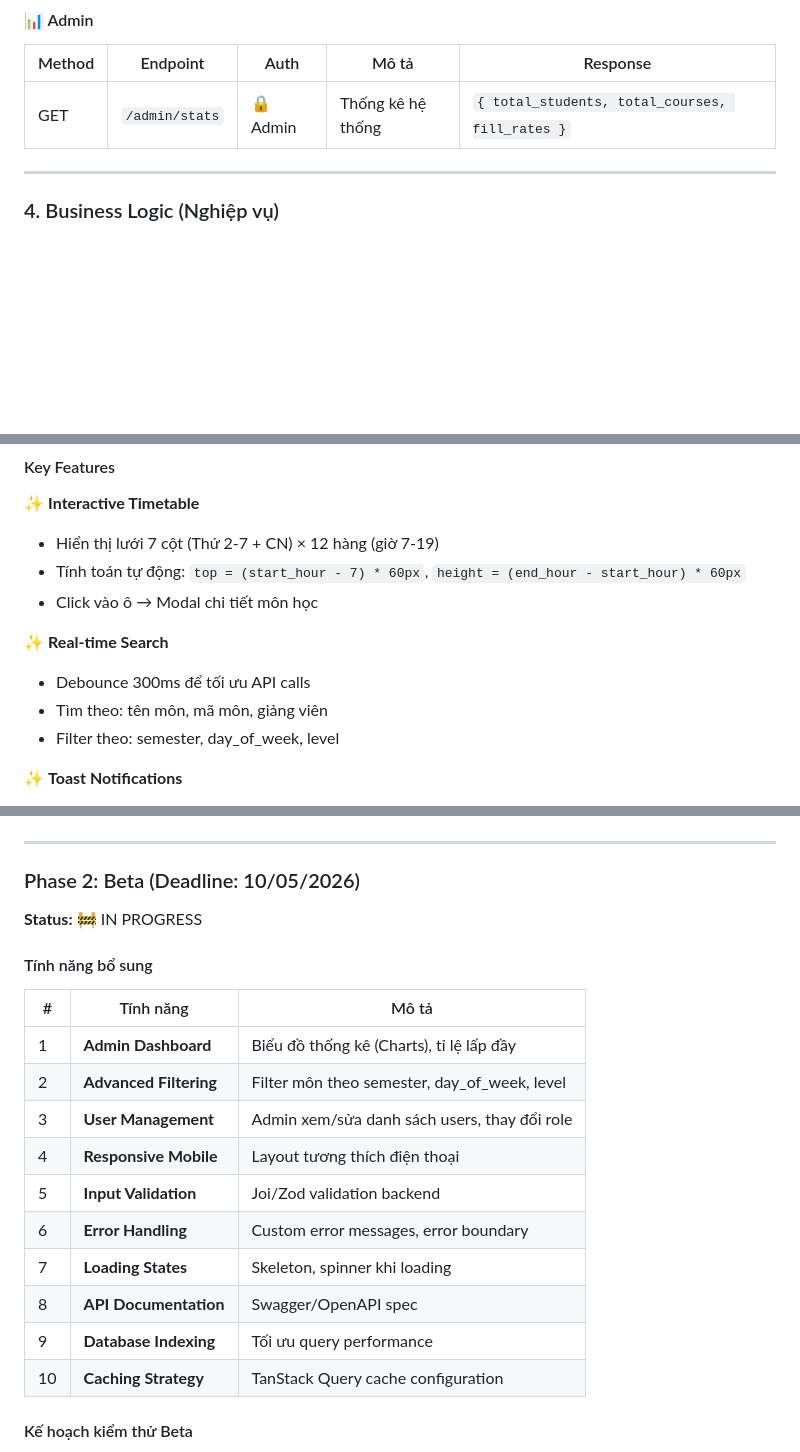
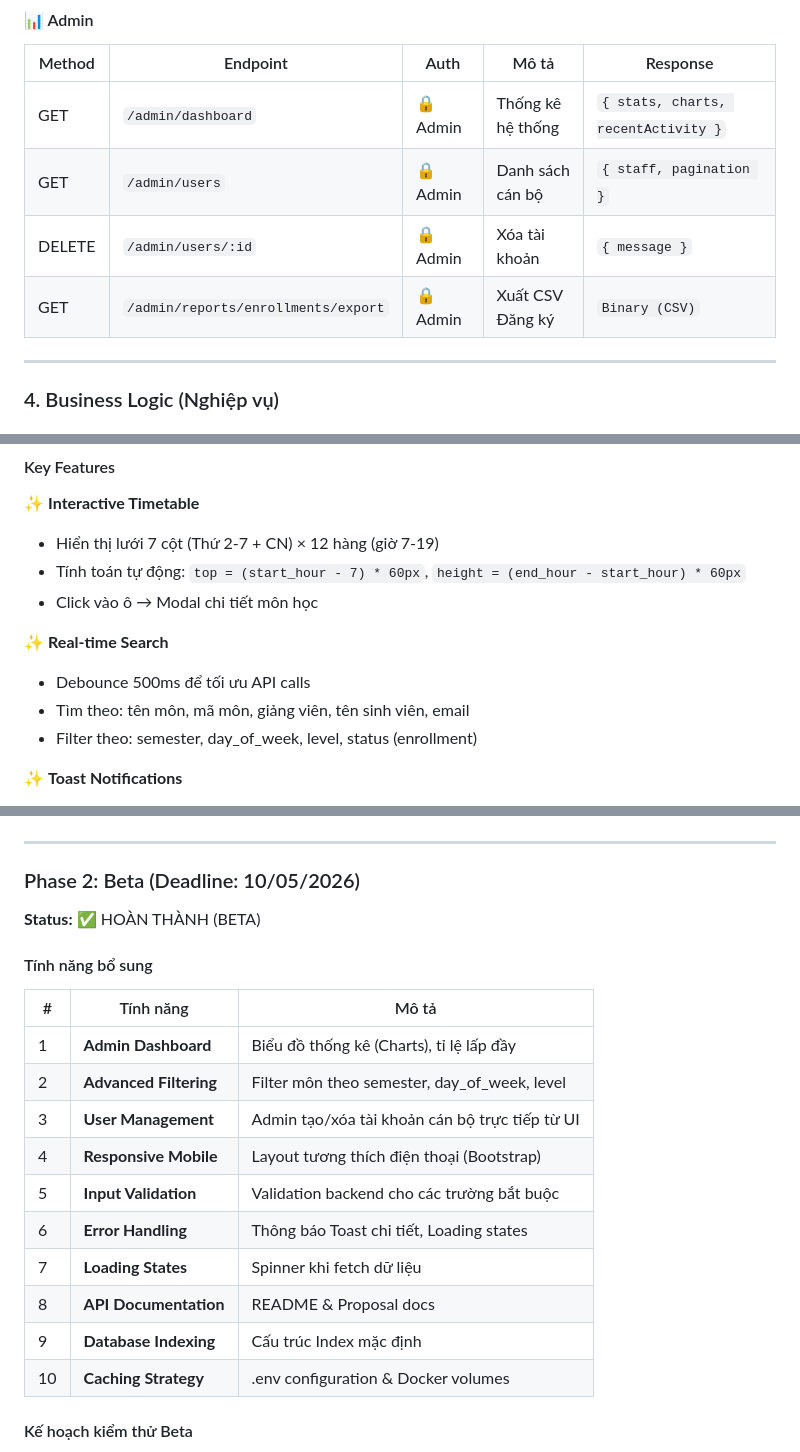
Before and after one commit to cauchunhovuive/Systems-Analysis-and-Design, a Markdown page: proposal.md, 3 parts joined by grey strips. Drawn GitHub-style; blank space fills up the shorter version.

Commit message:
Update project proposal to match implementation

```diff
--- a/proposal.md
+++ b/proposal.md
@@ -247,7 +247,10 @@ semester_enum:     HK1 | HK2 | HK3
 
 | Method | Endpoint | Auth | Mô tả | Response |
 |--------|----------|------|-------|----------|
-| GET | `/admin/stats` | 🔒 Admin | Thống kê hệ thống | `{ total_students, total_courses, fill_rates }` |
+| GET | `/admin/dashboard` | 🔒 Admin | Thống kê hệ thống | `{ stats, charts, recentActivity }` |
+| GET | `/admin/users` | 🔒 Admin | Danh sách cán bộ | `{ staff, pagination }` |
+| DELETE | `/admin/users/:id` | 🔒 Admin | Xóa tài khoản | `{ message }` |
+| GET | `/admin/reports/enrollments/export` | 🔒 Admin | Xuất CSV Đăng ký | `Binary (CSV)` |
 
 ---
 
@@ -367,9 +370,9 @@ Course: Web Programming, Capacity = 2
 - Click vào ô → Modal chi tiết môn học
 
 ✨ **Real-time Search**
-- Debounce 300ms để tối ưu API calls
-- Tìm theo: tên môn, mã môn, giảng viên
-- Filter theo: semester, day_of_week, level
+- Debounce 500ms để tối ưu API calls
+- Tìm theo: tên môn, mã môn, giảng viên, tên sinh viên, email
+- Filter theo: semester, day_of_week, level, status (enrollment)
 
 ✨ **Toast Notifications**
 - Đăng ký thành công → Toast xanh (Enrollment SUCCESS)
@@ -418,22 +421,22 @@ Course: Web Programming, Capacity = 2
 
 ### Phase 2: Beta (Deadline: 10/05/2026)
 
-**Status:** 🚧 IN PROGRESS
+**Status:** ✅ HOÀN THÀNH (BETA)
 
 #### Tính năng bổ sung
 
 | # | Tính năng | Mô tả |
 |---|-----------|-------|
-| 1 | **Admin Dashboard** | Biểu đồ thống kê (Charts), tỉ lệ lấp đầy |
-| 2 | **Advanced Filtering** | Filter môn theo semester, day_of_week, level |
-| 3 | **User Management** | Admin xem/sửa danh sách users, thay đổi role |
-| 4 | **Responsive Mobile** | Layout tương thích điện thoại |
-| 5 | **Input Validation** | Joi/Zod validation backend |
-| 6 | **Error Handling** | Custom error messages, error boundary |
-| 7 | **Loading States** | Skeleton, spinner khi loading |
-| 8 | **API Documentation** | Swagger/OpenAPI spec |
-| 9 | **Database Indexing** | Tối ưu query performance |
-| 10 | **Caching Strategy** | TanStack Query cache configuration |
+| 1 | **Admin Dashboard** | Biểu đồ thống kê (Charts), tỉ lệ lấp đầy | ✅ Done |
+| 2 | **Advanced Filtering** | Filter môn theo semester, day_of_week, level | ✅ Done |
+| 3 | **User Management** | Admin tạo/xóa tài khoản cán bộ trực tiếp từ UI | ✅ Done |
+| 4 | **Responsive Mobile** | Layout tương thích điện thoại (Bootstrap) | ✅ Done |
+| 5 | **Input Validation** | Validation backend cho các trường bắt buộc | ✅ Done |
+| 6 | **Error Handling** | Thông báo Toast chi tiết, Loading states | ✅ Done |
+| 7 | **Loading States** | Spinner khi fetch dữ liệu | ✅ Done |
+| 8 | **API Documentation** | README & Proposal docs | ✅ Done |
+| 9 | **Database Indexing** | Cấu trúc Index mặc định | ✅ Done |
+| 10 | **Caching Strategy** | .env configuration & Docker volumes | ✅ Done |
 
 #### Kế hoạch kiểm thử Beta
 
```
Also changed, not shown: other parts of proposal.md (+3 -4 lines).
